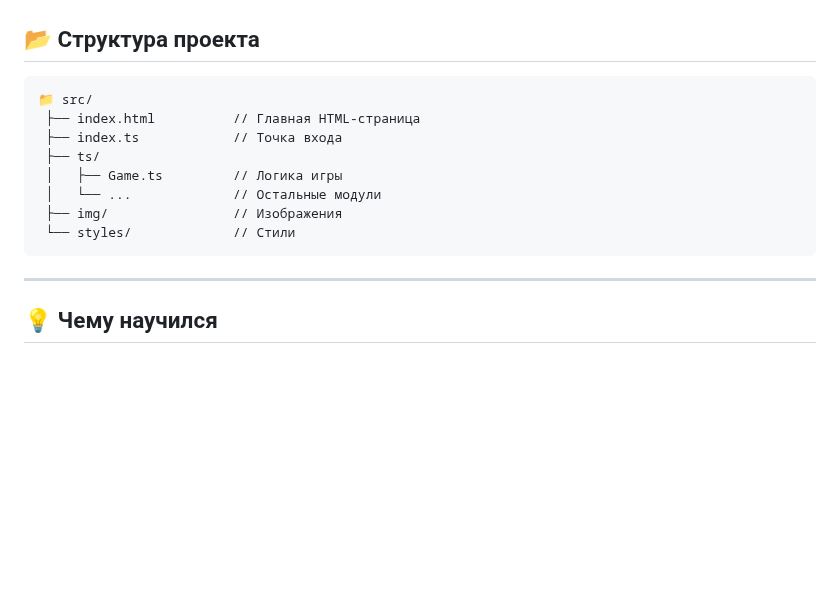
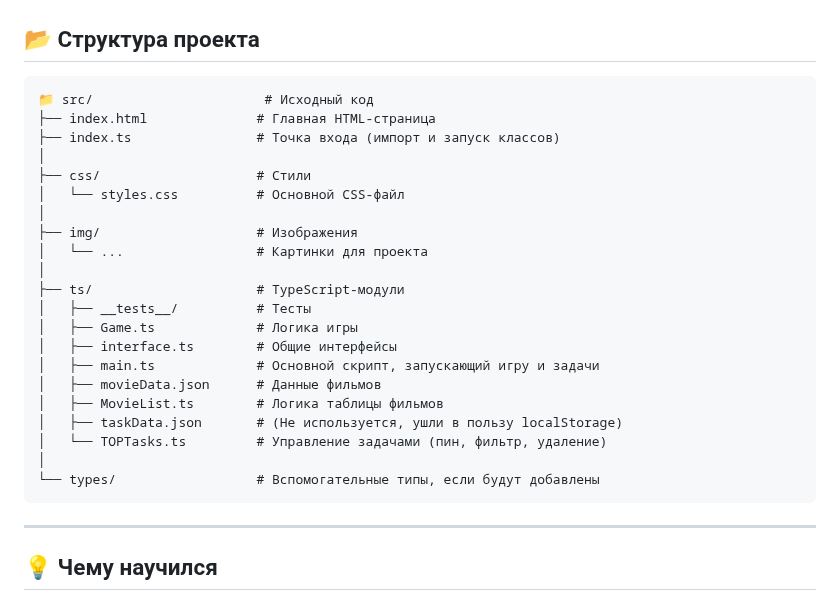
Before and after one commit to dm-morozov/Netology_53_event_handling, a Markdown page: README.md, the part around one of its changes. Rendered like a GitHub page; blank space fills up the shorter version.

````diff
--- a/README.md
+++ b/README.md
@@ -72,14 +130,27 @@ yarn build
 ## 📂 Структура проекта
 
 ```
-📁 src/
- ├── index.html          // Главная HTML-страница
- ├── index.ts            // Точка входа
- ├── ts/
- │   ├── Game.ts         // Логика игры
- │   └── ...             // Остальные модули
- ├── img/                // Изображения
- └── styles/             // Стили
+📁 src/                      # Исходный код
+├── index.html              # Главная HTML-страница
+├── index.ts                # Точка входа (импорт и запуск классов)
+│
+├── css/                    # Стили
+│   └── styles.css          # Основной CSS-файл
+│
+├── img/                    # Изображения
+│   └── ...                 # Картинки для проекта
+│
+├── ts/                     # TypeScript-модули
+│   ├── __tests__/          # Тесты
+│   ├── Game.ts             # Логика игры
+│   ├── interface.ts        # Общие интерфейсы
+│   ├── main.ts             # Основной скрипт, запускающий игру и задачи
+│   ├── movieData.json      # Данные фильмов
+│   ├── MovieList.ts        # Логика таблицы фильмов
+│   ├── taskData.json       # (Не используется, ушли в пользу localStorage)
+│   └── TOPTasks.ts         # Управление задачами (пин, фильтр, удаление)
+│
+└── types/                  # Вспомогательные типы, если будут добавлены
 ```
 
 ---
````
Also changed, not shown: other parts of README.md (+60 -2 lines).
